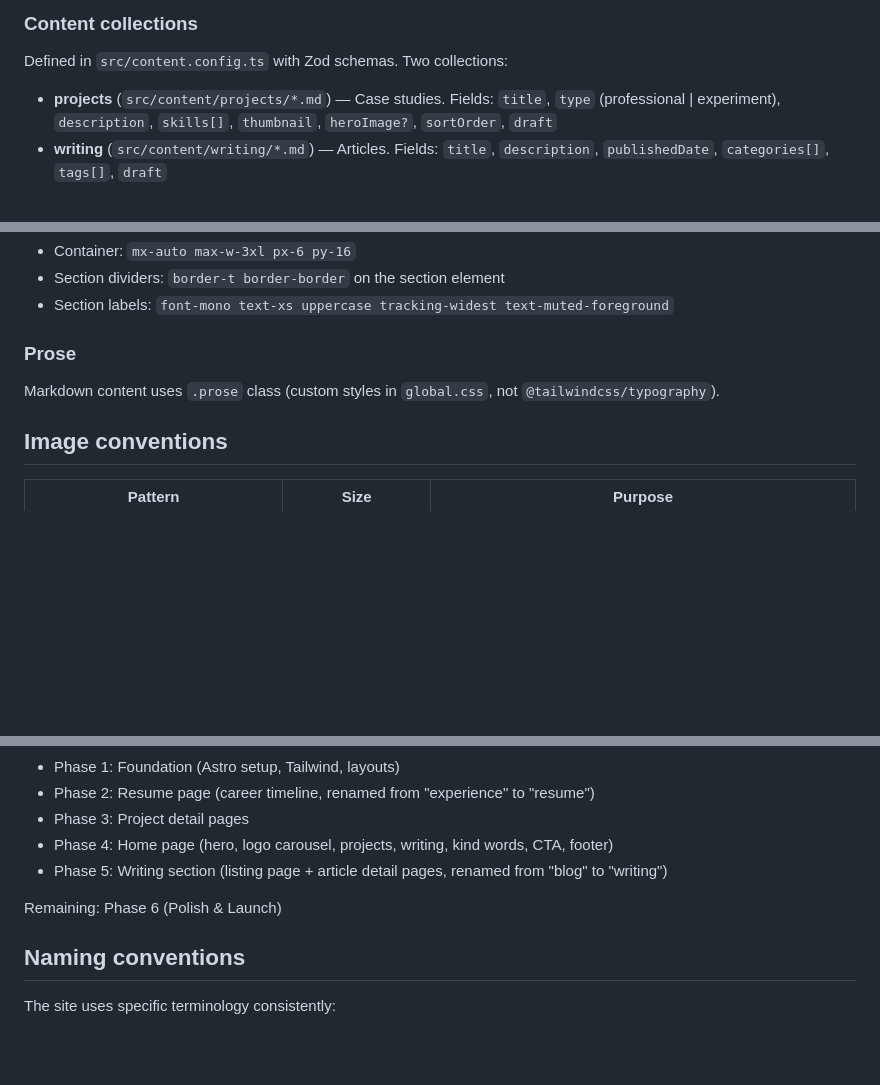
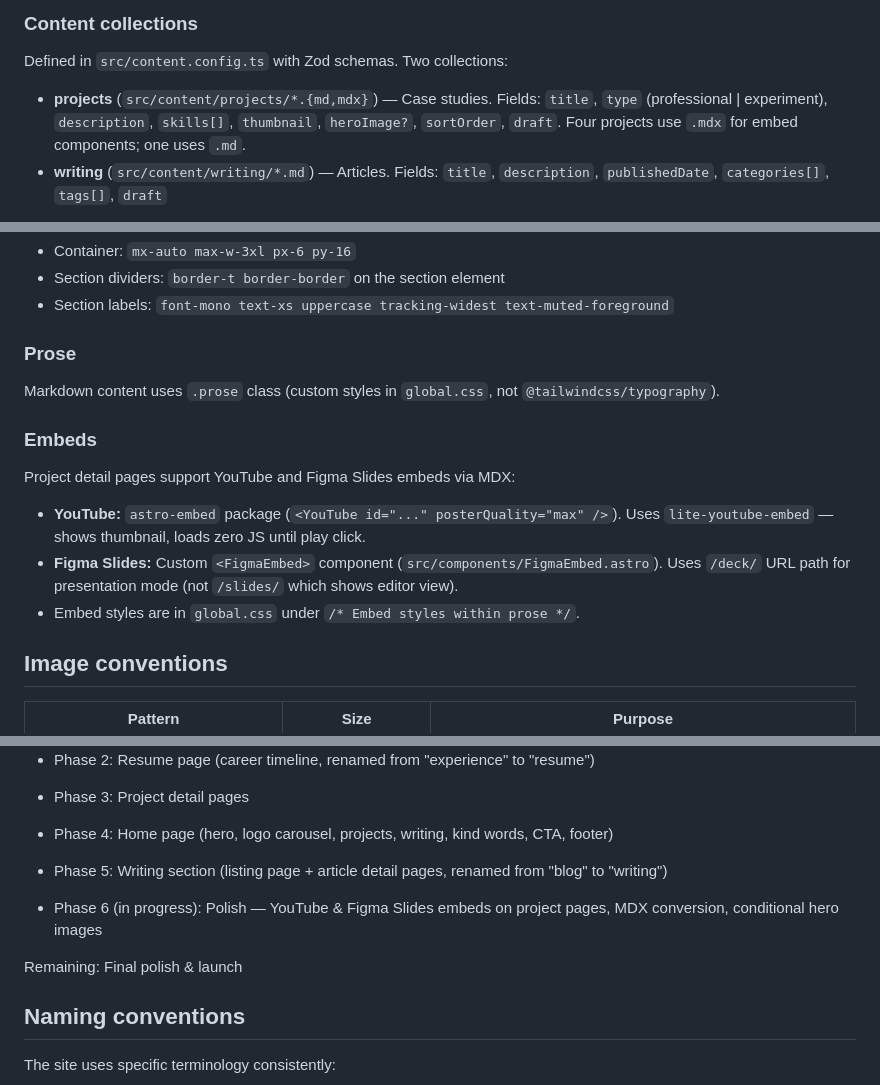
Before and after one commit to itspatmorgan/itspatmorgan.github.io, a Markdown page: CLAUDE.md, 3 parts joined by grey strips. Drawn GitHub-style; blank space fills up the shorter version.

```diff
--- a/CLAUDE.md
+++ b/CLAUDE.md
@@ -33,7 +33,7 @@ pnpm preview    # Preview production build
 
 Defined in `src/content.config.ts` with Zod schemas. Two collections:
 
-- **projects** (`src/content/projects/*.md`) — Case studies. Fields: `title`, `type` (professional | experiment), `description`, `skills[]`, `thumbnail`, `heroImage?`, `sortOrder`, `draft`
+- **projects** (`src/content/projects/*.{md,mdx}`) — Case studies. Fields: `title`, `type` (professional | experiment), `description`, `skills[]`, `thumbnail`, `heroImage?`, `sortOrder`, `draft`. Four projects use `.mdx` for embed components; one uses `.md`.
 - **writing** (`src/content/writing/*.md`) — Articles. Fields: `title`, `description`, `publishedDate`, `categories[]`, `tags[]`, `draft`
 
 Query with `getCollection()` from `astro:content`. Filter drafts: `getCollection("writing", ({ data }) => !data.draft)`.
@@ -71,6 +71,13 @@ All home page sections follow this structure:
 
 Markdown content uses `.prose` class (custom styles in `global.css`, not `@tailwindcss/typography`).
 
+### Embeds
+
+Project detail pages support YouTube and Figma Slides embeds via MDX:
+- **YouTube:** `astro-embed` package (`<YouTube id="..." posterQuality="max" />`). Uses `lite-youtube-embed` — shows thumbnail, loads zero JS until play click.
+- **Figma Slides:** Custom `<FigmaEmbed>` component (`src/components/FigmaEmbed.astro`). Uses `/deck/` URL path for presentation mode (not `/slides/` which shows editor view).
+- Embed styles are in `global.css` under `/* Embed styles within prose */`.
+
 ## Image conventions
 
 | Pattern | Size | Purpose |
@@ -92,7 +99,9 @@ The site is being migrated from Framer following a phased plan at `/Users/pmwork
 - Phase 4: Home page (hero, logo carousel, projects, writing, kind words, CTA, footer)
 - Phase 5: Writing section (listing page + article detail pages, renamed from "blog" to "writing")
 
-Remaining: Phase 6 (Polish & Launch)
+- Phase 6 (in progress): Polish — YouTube & Figma Slides embeds on project pages, MDX conversion, conditional hero images
+
+Remaining: Final polish & launch
 
 ## Naming conventions
 
```
Also changed, not shown: README.md (+6 -3 lines), TODO.md (+4 -2 lines).
